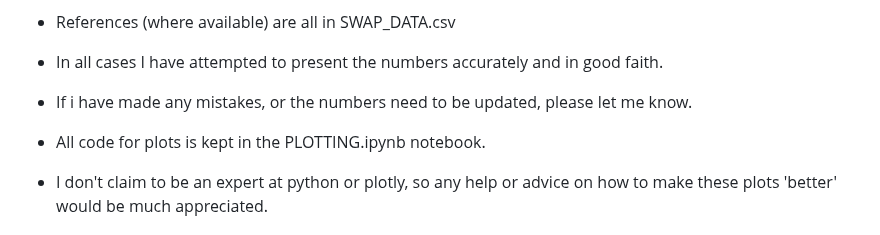
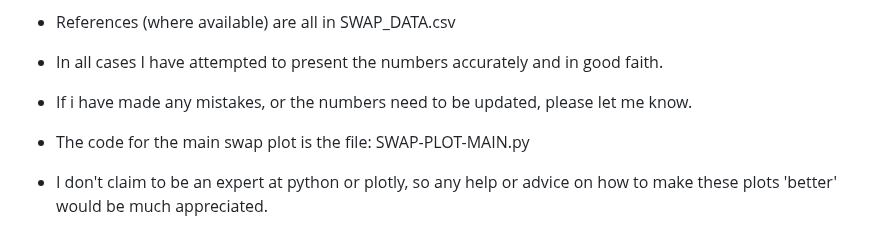
Before and after one commit to a1120960/PAC-SWaP, a Markdown page: README.md, the part around the change. Drawn GitHub-style.

```diff
--- a/README.md
+++ b/README.md
@@ -44,7 +44,7 @@ Portable Atomic Clocks - Size, Weight and Power repository.
 - In all cases I have attempted to present the numbers accurately and in good faith.
 - If i have made any mistakes, or the numbers need to be updated, please let me know.
 
-- All code for plots is kept in the PLOTTING.ipynb notebook.
+- The code for the main swap plot is the file: SWAP-PLOT-MAIN.py
 - I don't claim to be an expert at python or plotly, so any help or advice on how to make these plots 'better' would be much appreciated.
 
 # FUTURE
```
